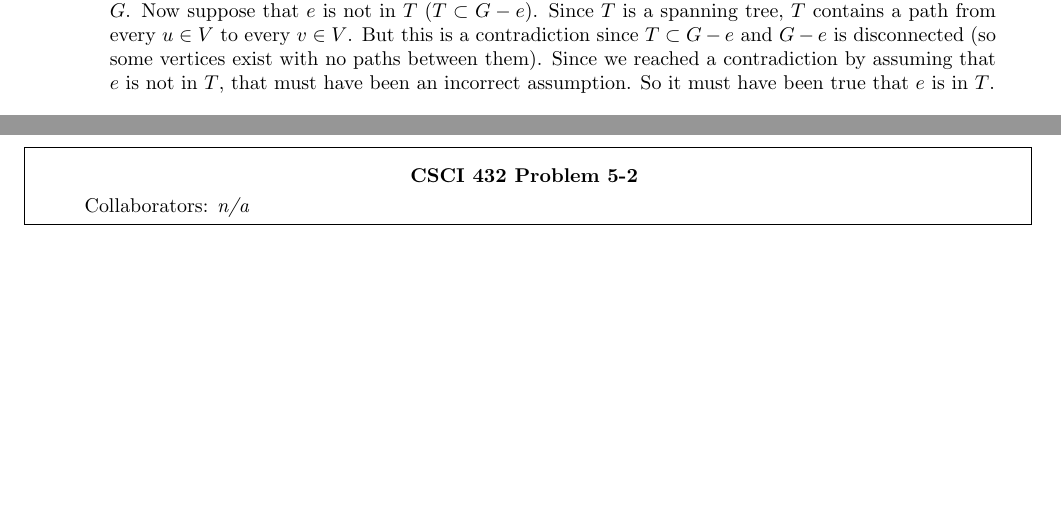
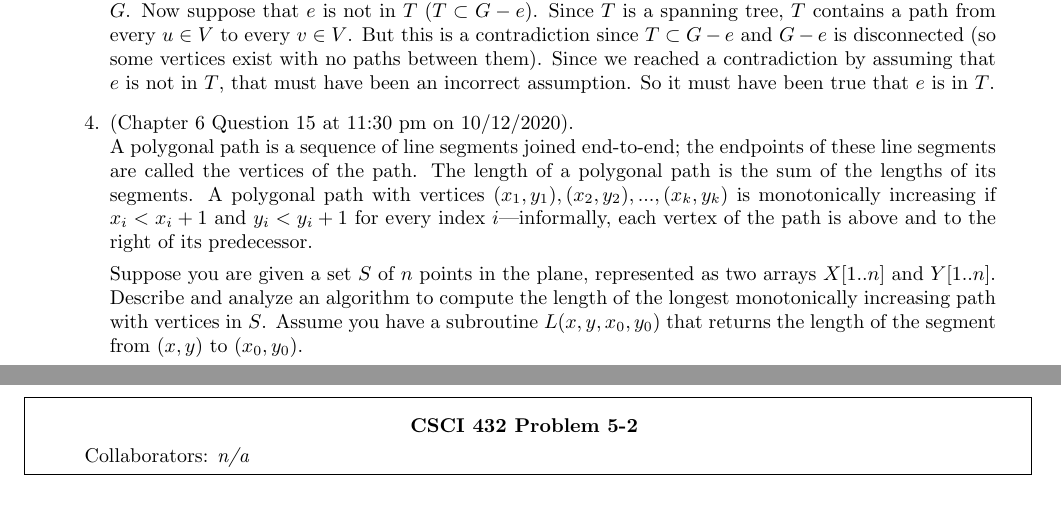
Before and after one commit to nathanstouffer/adv-alg, a LaTeX document (hw/hw-5/hw-5.tex): two parts of pages 3 and 4 of 8, joined at a grey line, cut so that both start at the same text, the shorter picture padded with empty space. Compiled offline with pdfLaTeX.

Commit message:
working on hw 5

```diff
--- a/hw/hw-5/hw-5.tex
+++ b/hw/hw-5/hw-5.tex
@@ -71,6 +71,14 @@ My contributions are:
         But this is a contradiction since $T \subset G - e$ and $G- e$ is disconnected (so some vertices exist with no paths between them).
         Since we reached a contradiction by assuming that $e$ is not in $T$, that must have been an incorrect assumption.
         So it must have been true that $e$ is in $T$.
+    \item (Chapter 6 Question 15 at 11:30 pm on 10/12/2020). \\
+        A polygonal path is a sequence of line segments joined end-to-end; the endpoints of these line segments are called the vertices of the path.
+        The length of a polygonal path is the sum of the lengths of its segments.
+        A polygonal path with vertices $(x_1, y_1), (x_2, y_2), ... ,(x_k, y_k)$ is monotonically increasing if $x_i < x_i+1$ and $y_i < y_i+1$ for every index $i$—informally, each vertex of the path is above and to the right of its predecessor.
+
+        Suppose you are given a set $S$ of $n$ points in the plane, represented as two arrays $X[1 .. n]$ and $Y [1 .. n]$.
+        Describe and analyze an algorithm to compute the length of the longest monotonically increasing path with vertices in $S$.
+        Assume you have a subroutine $L(x, y, x_0, y_0)$ that returns the length of the segment from $(x, y)$ to $(x_0, y_0)$.
 \end{enumerate}
 
 % ============================================
```
